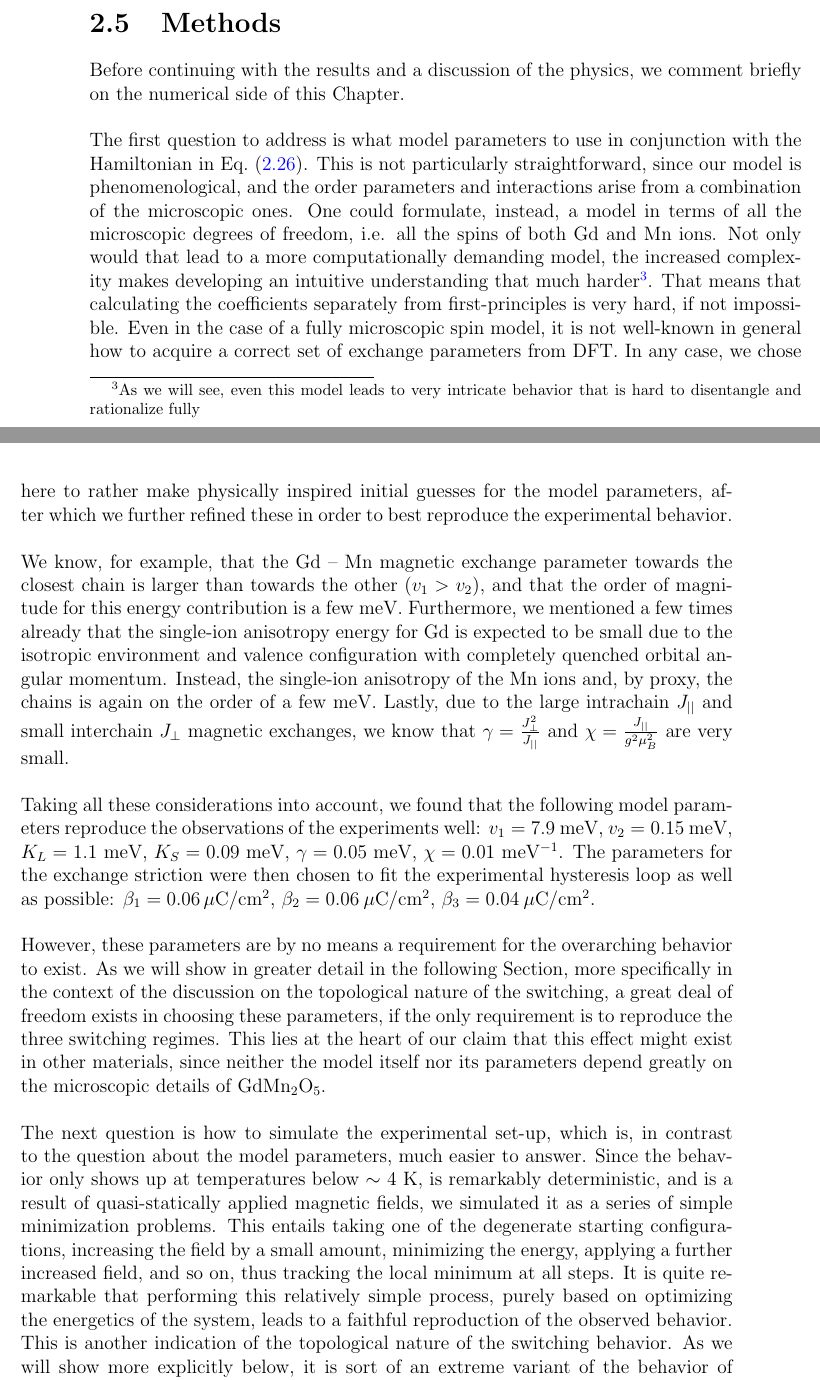
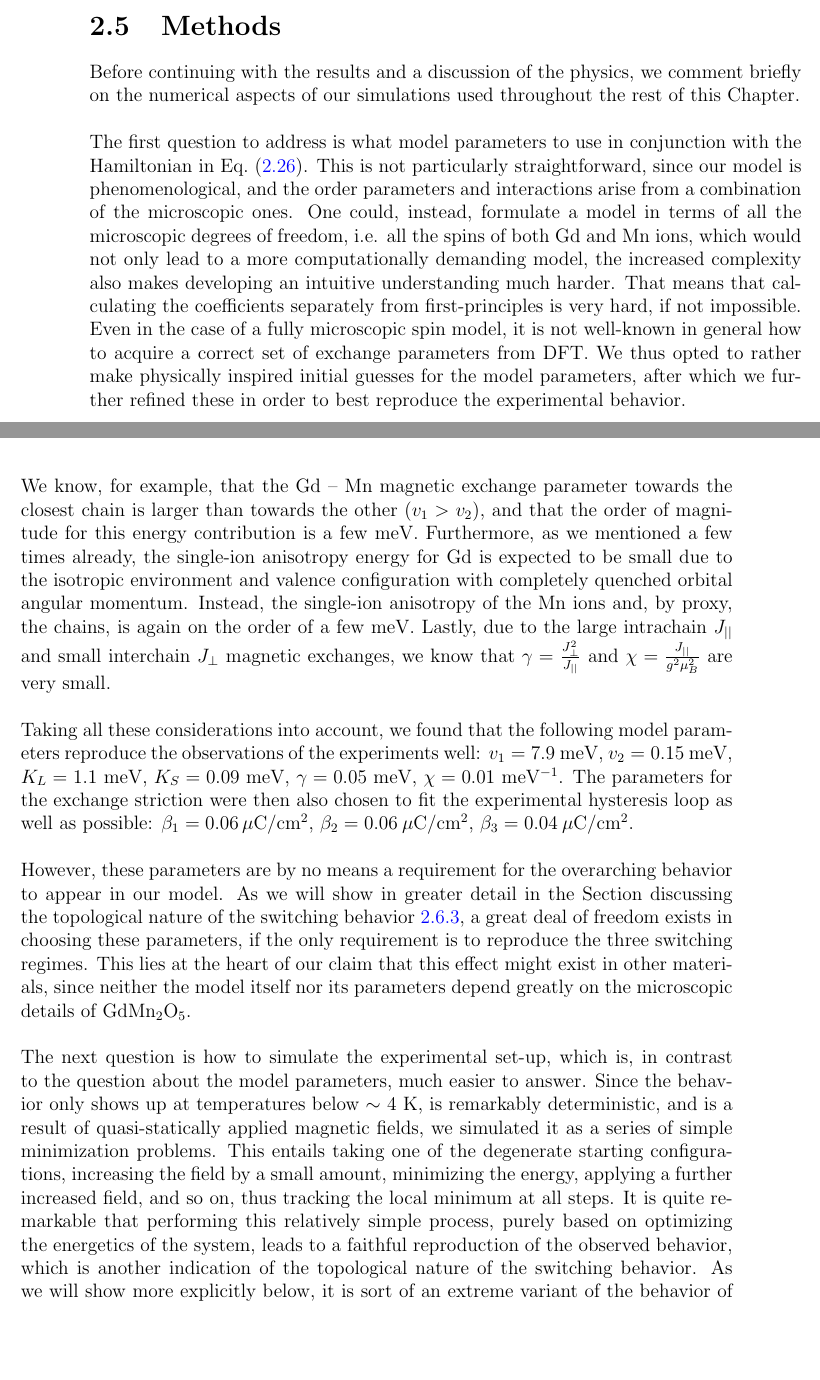
Before and after one commit to louisponet/Thesis, a LaTeX thesis (papers/Thesis.tex, which reads papers/GdMn2O5/GdMn2O5.tex): two parts of pages 27 and 28 of 44, joined at a grey line, cut so that both start at the same text, the shorter picture padded with empty space. Compiled offline with pdfLaTeX.

Commit message:
Gd methods done

```diff
--- a/papers/GdMn2O5/GdMn2O5.tex
+++ b/papers/GdMn2O5/GdMn2O5.tex
@@ -344,31 +344,28 @@ To conclude this Section, we gather all the terms in our effective Hamiltonian:
 \end{multline}
 
 \section{Methods \label{sec:GdMn2O5_methods}}
-Before continuing with the results and a discussion of the physics, we comment briefly on the numerical side of this Chapter.\\\\
+Before continuing with the results and a discussion of the physics, we comment briefly on the numerical aspects of our simulations used throughout the rest of this Chapter.\\\\
 The first question to address is what model parameters to use in conjunction with the Hamiltonian in Eq.~\eqref{eq:GdMn2O5_model}.
 This is not particularly straightforward, since our model is phenomenological, and the order parameters and interactions arise from a combination of the microscopic ones.
-One could formulate, instead, a model in terms of all the microscopic degrees of freedom, i.e. all the spins of both Gd and Mn ions.
-Not only would that lead to a more computationally demanding model, the increased complexity makes developing an intuitive understanding that much harder\footnote{As we will see, even this model leads to very intricate behavior that is hard to disentangle and rationalize fully}.
+One could, instead, formulate a model in terms of all the microscopic degrees of freedom, i.e. all the spins of both Gd and Mn ions, which would not only lead to a more computationally demanding model, the increased complexity also makes developing an intuitive understanding much harder.
 That means that calculating the coefficients separately from first-principles is very hard, if not impossible. Even in the case of a fully microscopic spin model, it is not well-known in general how to acquire a correct set of exchange parameters from DFT.
-In any case, we chose here to rather make physically inspired initial guesses for the model parameters, after which we further refined these in order to best reproduce the experimental behavior.
+We thus opted to rather make physically inspired initial guesses for the model parameters, after which we further refined these in order to best reproduce the experimental behavior.
 \\\\
 We know, for example, that the Gd -- Mn magnetic exchange parameter towards the closest chain is larger than towards the other ($v_1>v_2$), and that the order of magnitude for this energy contribution is a few meV.
-Furthermore, we mentioned a few times already that the single-ion anisotropy energy for Gd is expected to be small due to the isotropic environment and valence configuration with completely quenched orbital angular momentum.
-Instead, the single-ion anisotropy of the Mn ions and, by proxy, the chains is again on the order of a few meV.
+Furthermore, as we mentioned a few times already, the single-ion anisotropy energy for Gd is expected to be small due to the isotropic environment and valence configuration with completely quenched orbital angular momentum.
+Instead, the single-ion anisotropy of the Mn ions and, by proxy, the chains, is again on the order of a few meV.
 Lastly, due to the large intrachain $\Jpar$ and small interchain $\Jperp$ magnetic exchanges, we know that $\gamma = \frac{\Jperp^2}{\Jpar}$ and $\chi = \frac{\Jpar}{g^2\mu_B^2}$ are very small.
 \\\\
 Taking all these considerations into account, we found that the following model parameters reproduce the observations of the experiments well:
 $v_1 = 7.9$~meV, $v_2 = 0.15$~meV, $K_L = 1.1$~meV, $K_S = 0.09$~meV, $\gamma = 0.05$~meV, $\chi=0.01$~meV$^{-1}$.
-The parameters for the exchange striction were then chosen to fit the experimental hysteresis loop as well as possible:
+The parameters for the exchange striction were then also chosen to fit the experimental hysteresis loop as well as possible:
 ${\beta_1 = 0.06\,\mu}$C/cm$^2$, $\beta_2 = 0.06\:\mu$C/cm$^2$, $\beta_3 = 0.04\:\mu$C/cm$^2$.
 \\\\
-However, these parameters are by no means a requirement for the overarching behavior to exist. As we will show in greater detail in the following Section, more specifically in the context of the discussion on the topological nature of the switching, a great deal of freedom exists in choosing these parameters, if the only requirement is to reproduce the three switching regimes.
+However, these parameters are by no means a requirement for the overarching behavior to appear in our model. As we will show in greater detail in the Section discussing the topological nature of the switching behavior~\ref{sec:GdMn2O5_topology}, a great deal of freedom exists in choosing these parameters, if the only requirement is to reproduce the three switching regimes.
 This lies at the heart of our claim that this effect might exist in other materials, since neither the model itself nor its parameters depend greatly on the microscopic details of GdMn$_2$O$_5$.
 \\\\
 The next question is how to simulate the experimental set-up, which is, in contrast to the question about the model parameters, much easier to answer.
 Since the behavior only shows up at temperatures below $\sim$ 4 K, is remarkably deterministic, and is a result of quasi-statically applied magnetic fields, we simulated it as a series of simple minimization problems.
 This entails taking one of the degenerate starting configurations, increasing the field by a small amount, minimizing the energy, applying a further increased field, and so on, thus tracking the local minimum at all steps.
-It is quite remarkable that performing this relatively simple process, purely based on optimizing the energetics of the system, leads to a faithful reproduction of the observed behavior.
-This is another indication of the topological nature of the switching behavior.
-As we will show more explicitly below, it is sort of an extreme variant of the behavior of Thouless charge pumps, and especially of their recent realization in ultra-cold gases. \cite{Rice82,Thouless1982,Thouless83,Lohse16,Nakajima16, Atala13}.
-It is extreme in the sense that it requires no tunneling whatsoever, which forms the core reason for the fully deterministic behavior.
+It is quite remarkable that performing this relatively simple process, purely based on optimizing the energetics of the system, leads to a faithful reproduction of the observed behavior, which is another indication of the topological nature of the switching behavior.
+As we will show more explicitly below, it is sort of an extreme variant of the behavior of Thouless charge pumps, and especially of their recent realization in ultra-cold gases \cite{Rice82,Thouless1982,Thouless83,Lohse16,Nakajima16, Atala13}.
```
Also changed, not shown: papers/GdMn2O5/GdMn2O5.tex (3 more changed lines).
